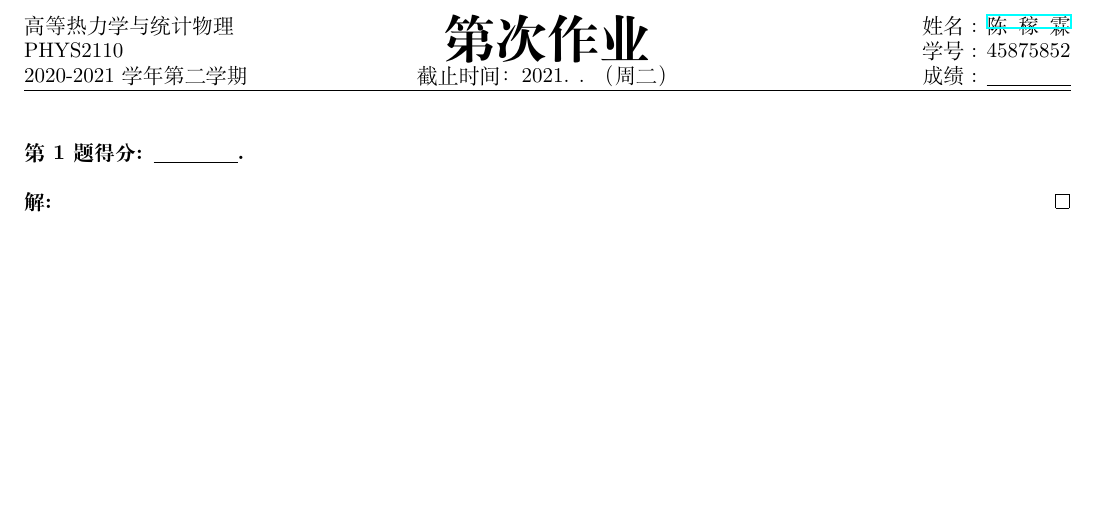
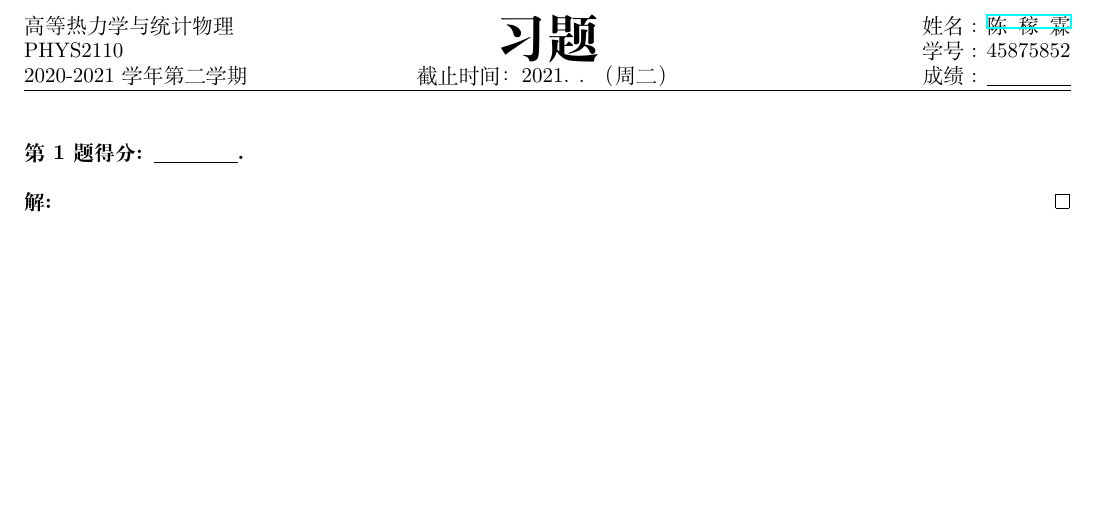
Before and after one commit to Chen-Jialin/Advanced-Thermodynamics-and-Statistical-Physics-Assignments, a LaTeX problem sheet (AssignmentTemplate/Assignment-.tex): part of the page, cut so that both start at the same text. Compiled offline with XeLaTeX.

Commit message:
Template updated.

```diff
--- a/AssignmentTemplate/Assignment-.tex
+++ b/AssignmentTemplate/Assignment-.tex
@@ -1,6 +1,6 @@
 % !TEX program = pdflatex -> bibtex -> pdflatex*2
 \documentclass{assignment}
-\ProjectInfos{高等热力学与统计物理}{PHYS2110}{2020-2021学年第二学期}{第次作业}{截止时间：2021. . （周二）}{陈稼霖}{45875852}
+\ProjectInfos{高等热力学与统计物理}{PHYS2110}{2020-2021学年第二学期}{习题 }{截止时间：2021. . （周二）}{陈稼霖}{45875852}
 
 \begin{document}
 \begin{prob}
```
